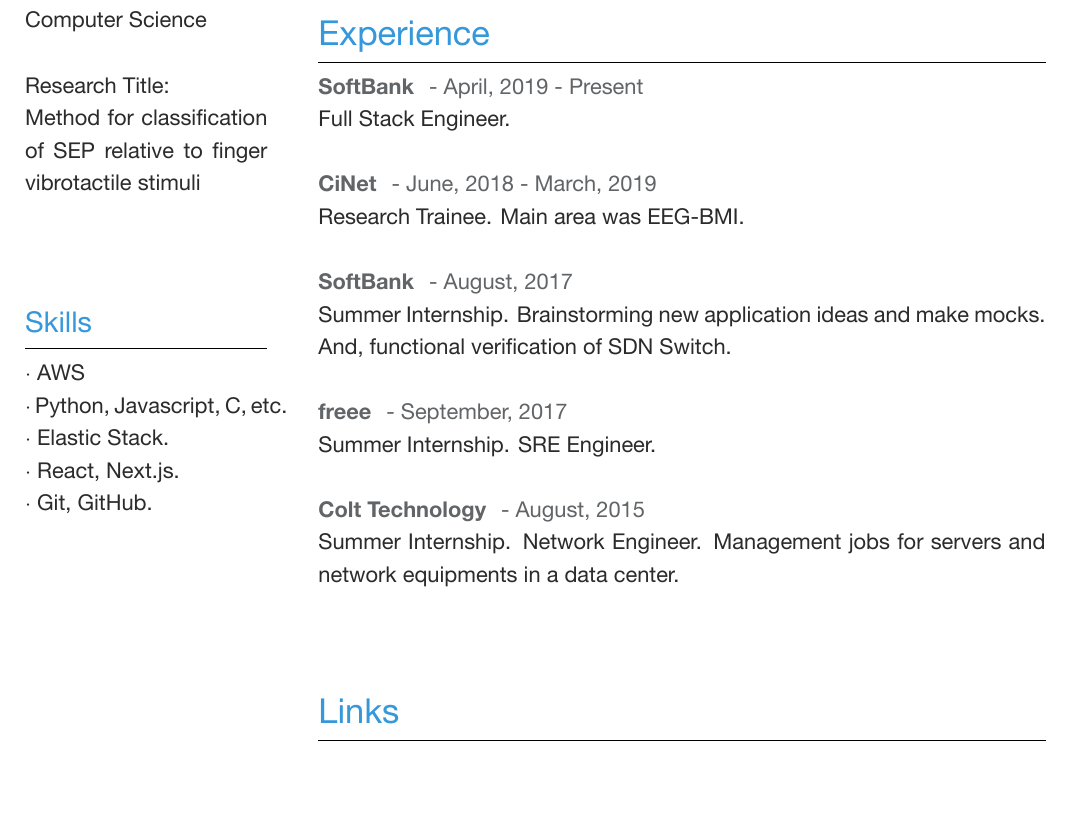
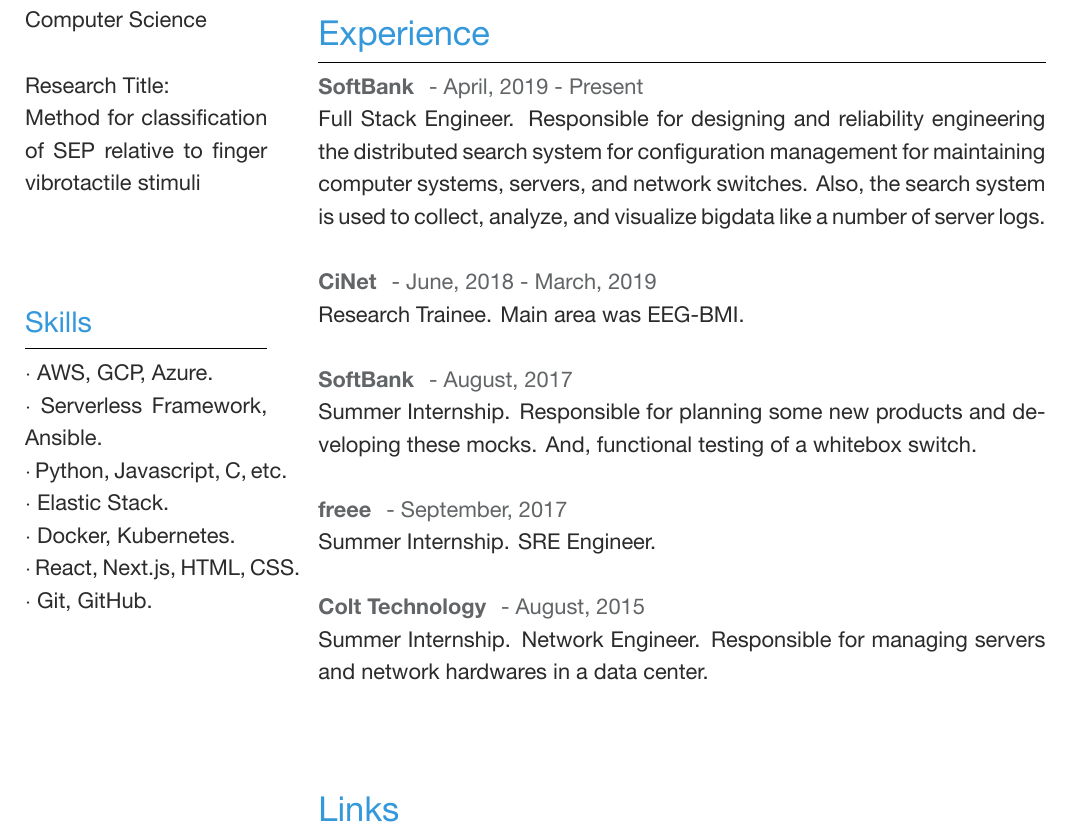
Before and after one commit to n0z0me/Resume, a LaTeX CV (resume.tex): part of the page before the commit and part of page 1 of 2 after it, cut so that both start at the same text, the shorter picture padded with empty space. Compiled offline with XeLaTeX.

Commit message:
feat: add responsibility and skills

```diff
--- a/resume.tex
+++ b/resume.tex
@@ -56,10 +56,12 @@
 %----------------------------------------------------------------------------------------
 
 \section{\Large Skills}
-$\cdot$ AWS\\
+$\cdot$ AWS, GCP, Azure.\\
+$\cdot$ Serverless Framework, Ansible.\\
 $\cdot$ Python, Javascript, C, etc.\\
 $\cdot$ Elastic Stack.\\
-$\cdot$ React, Next.js.\\
+$\cdot$ Docker, Kubernetes.\\
+$\cdot$ React, Next.js, HTML, CSS.\\
 $\cdot$ Git, GitHub.\\
 
 \switchcolumn % Switch to the next paracol column
@@ -81,19 +83,23 @@
 
 \section{Experience}
 \textbf{\color{subtitle}SoftBank} \hspace{0.5mm} {\color{subtitle} - April, 2019 - Present}\\
-Full Stack Engineer. \\
+Full Stack Engineer. Responsible for designing and reliability engineering the distributed search system
+for configuration management for maintaining computer systems, servers, and network switches.
+Also, the search system is used to collect, analyze, and visualize bigdata like a number of server logs.\\
 
 \textbf{\color{subtitle}CiNet} \hspace{0.5mm} {\color{subtitle} - June, 2018 - March, 2019}\\
 Research Trainee. Main area was EEG-BMI.\\
 
 \textbf{\color{subtitle}SoftBank} \hspace{0.5mm} {\color{subtitle} - August, 2017}\\
-Summer Internship. Brainstorming new application ideas and make mocks. And, functional verification of SDN Switch.\\
+Summer Internship. Responsible for planning some new products and developing these mocks.
+And, functional testing of a whitebox switch.\\
 
 \textbf{\color{subtitle}freee} \hspace{0.5mm} {\color{subtitle} - September, 2017}\\
-Summer Internship. SRE Engineer.\\
+Summer Internship. SRE Engineer. \\
 
 \textbf{\color{subtitle}Colt Technology} \hspace{0.5mm} {\color{subtitle} - August, 2015}\\
-Summer Internship. Network Engineer. Management jobs for servers and network equipments in a data center.\\
+Summer Internship. Network Engineer. Responsible for managing servers and network hardwares in a data center.\\
+
 
 \vspace{1cm}
 
```
